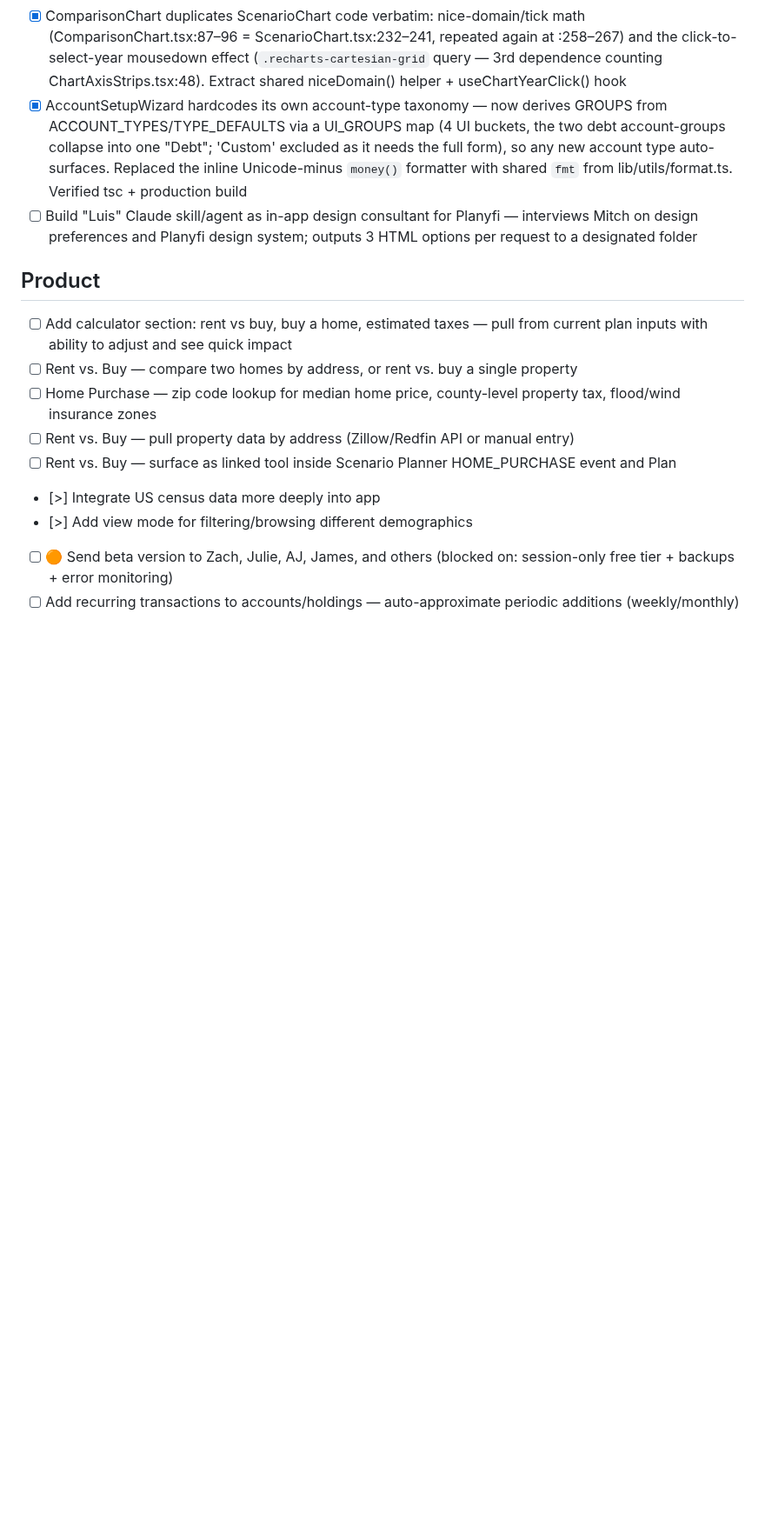
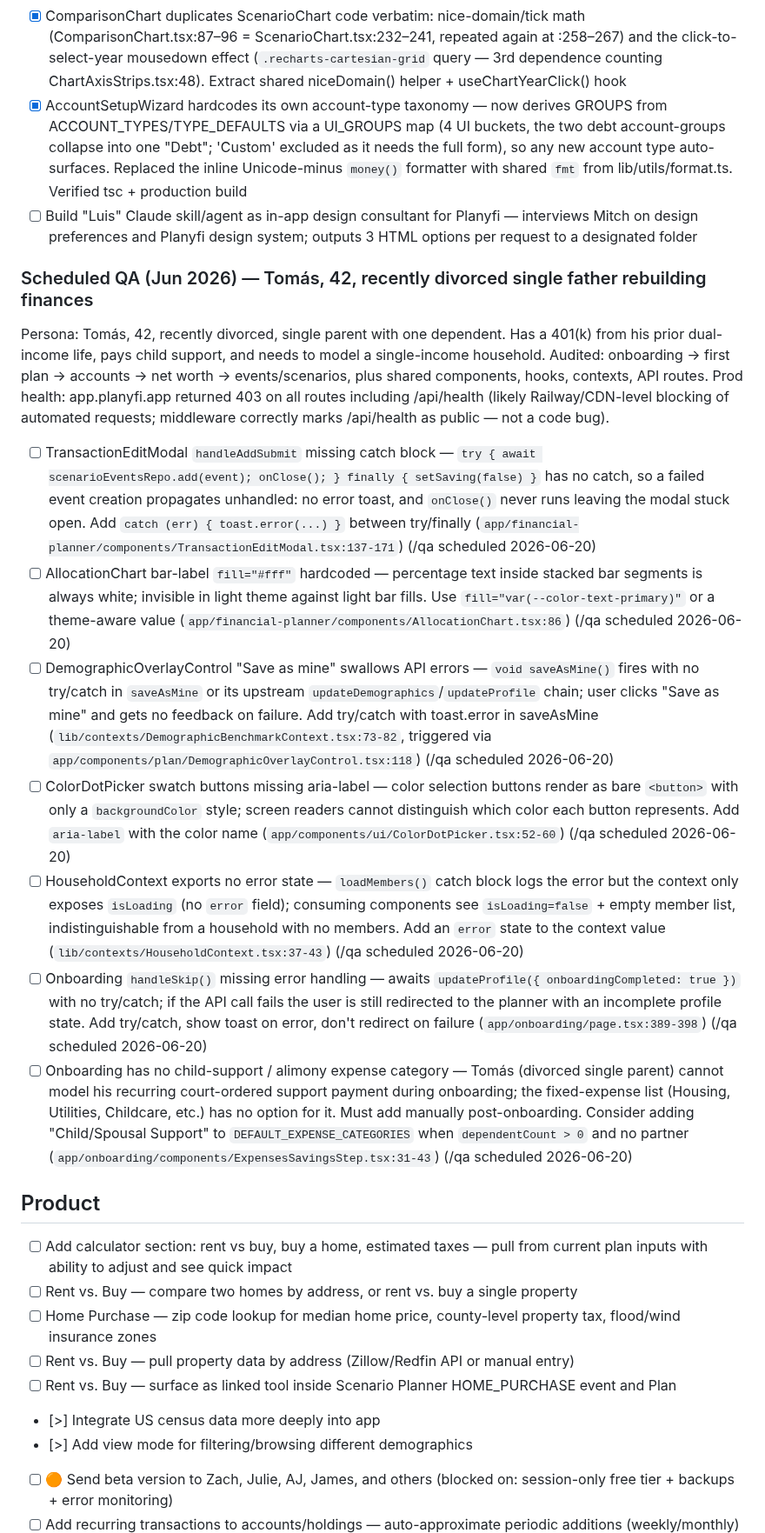
Before and after one commit to mmarois123/Work-Planner, a Markdown page: tasks/planyfi-app.md, the part around the change. Shown at 87% size. GitHub-like rendering; blank space fills up the shorter version.

Commit message:
Scheduled QA (Jun 2026) — Tomás, divorced single parent persona: 7 new findings

```diff
--- a/tasks/planyfi-app.md
+++ b/tasks/planyfi-app.md
@@ -24,6 +24,16 @@ Source: /code-review high on the unmerged `scenario-comparison` branch (worktree
 - [x] ComparisonChart duplicates ScenarioChart code verbatim: nice-domain/tick math (ComparisonChart.tsx:87–96 = ScenarioChart.tsx:232–241, repeated again at :258–267) and the click-to-select-year mousedown effect (`.recharts-cartesian-grid` query — 3rd dependence counting ChartAxisStrips.tsx:48). Extract shared niceDomain() helper + useChartYearClick() hook
 - [x] AccountSetupWizard hardcodes its own account-type taxonomy — now derives GROUPS from ACCOUNT_TYPES/TYPE_DEFAULTS via a UI_GROUPS map (4 UI buckets, the two debt account-groups collapse into one "Debt"; 'Custom' excluded as it needs the full form), so any new account type auto-surfaces. Replaced the inline Unicode-minus `money()` formatter with shared `fmt` from lib/utils/format.ts. Verified tsc + production build
 - [ ] Build "Luis" Claude skill/agent as in-app design consultant for Planyfi — interviews Mitch on design preferences and Planyfi design system; outputs 3 HTML options per request to a designated folder
+
+### Scheduled QA (Jun 2026) — Tomás, 42, recently divorced single father rebuilding finances
+Persona: Tomás, 42, recently divorced, single parent with one dependent. Has a 401(k) from his prior dual-income life, pays child support, and needs to model a single-income household. Audited: onboarding → first plan → accounts → net worth → events/scenarios, plus shared components, hooks, contexts, API routes. Prod health: app.planyfi.app returned 403 on all routes including /api/health (likely Railway/CDN-level blocking of automated requests; middleware correctly marks /api/health as public — not a code bug).
+- [ ] TransactionEditModal `handleAddSubmit` missing catch block — `try { await scenarioEventsRepo.add(event); onClose(); } finally { setSaving(false) }` has no catch, so a failed event creation propagates unhandled: no error toast, and `onClose()` never runs leaving the modal stuck open. Add `catch (err) { toast.error(...) }` between try/finally (`app/financial-planner/components/TransactionEditModal.tsx:137-171`) (/qa scheduled 2026-06-20)
+- [ ] AllocationChart bar-label `fill="#fff"` hardcoded — percentage text inside stacked bar segments is always white; invisible in light theme against light bar fills. Use `fill="var(--color-text-primary)"` or a theme-aware value (`app/financial-planner/components/AllocationChart.tsx:86`) (/qa scheduled 2026-06-20)
+- [ ] DemographicOverlayControl "Save as mine" swallows API errors — `void saveAsMine()` fires with no try/catch in `saveAsMine` or its upstream `updateDemographics`/`updateProfile` chain; user clicks "Save as mine" and gets no feedback on failure. Add try/catch with toast.error in saveAsMine (`lib/contexts/DemographicBenchmarkContext.tsx:73-82`, triggered via `app/components/plan/DemographicOverlayControl.tsx:118`) (/qa scheduled 2026-06-20)
+- [ ] ColorDotPicker swatch buttons missing aria-label — color selection buttons render as bare `<button>` with only a `backgroundColor` style; screen readers cannot distinguish which color each button represents. Add `aria-label` with the color name (`app/components/ui/ColorDotPicker.tsx:52-60`) (/qa scheduled 2026-06-20)
+- [ ] HouseholdContext exports no error state — `loadMembers()` catch block logs the error but the context only exposes `isLoading` (no `error` field); consuming components see `isLoading=false` + empty member list, indistinguishable from a household with no members. Add an `error` state to the context value (`lib/contexts/HouseholdContext.tsx:37-43`) (/qa scheduled 2026-06-20)
+- [ ] Onboarding `handleSkip()` missing error handling — awaits `updateProfile({ onboardingCompleted: true })` with no try/catch; if the API call fails the user is still redirected to the planner with an incomplete profile state. Add try/catch, show toast on error, don't redirect on failure (`app/onboarding/page.tsx:389-398`) (/qa scheduled 2026-06-20)
+- [ ] Onboarding has no child-support / alimony expense category — Tomás (divorced single parent) cannot model his recurring court-ordered support payment during onboarding; the fixed-expense list (Housing, Utilities, Childcare, etc.) has no option for it. Must add manually post-onboarding. Consider adding "Child/Spousal Support" to `DEFAULT_EXPENSE_CATEGORIES` when `dependentCount > 0` and no partner (`app/onboarding/components/ExpensesSavingsStep.tsx:31-43`) (/qa scheduled 2026-06-20)
 
 ## Product
 - [ ] Add calculator section: rent vs buy, buy a home, estimated taxes — pull from current plan inputs with ability to adjust and see quick impact
```
